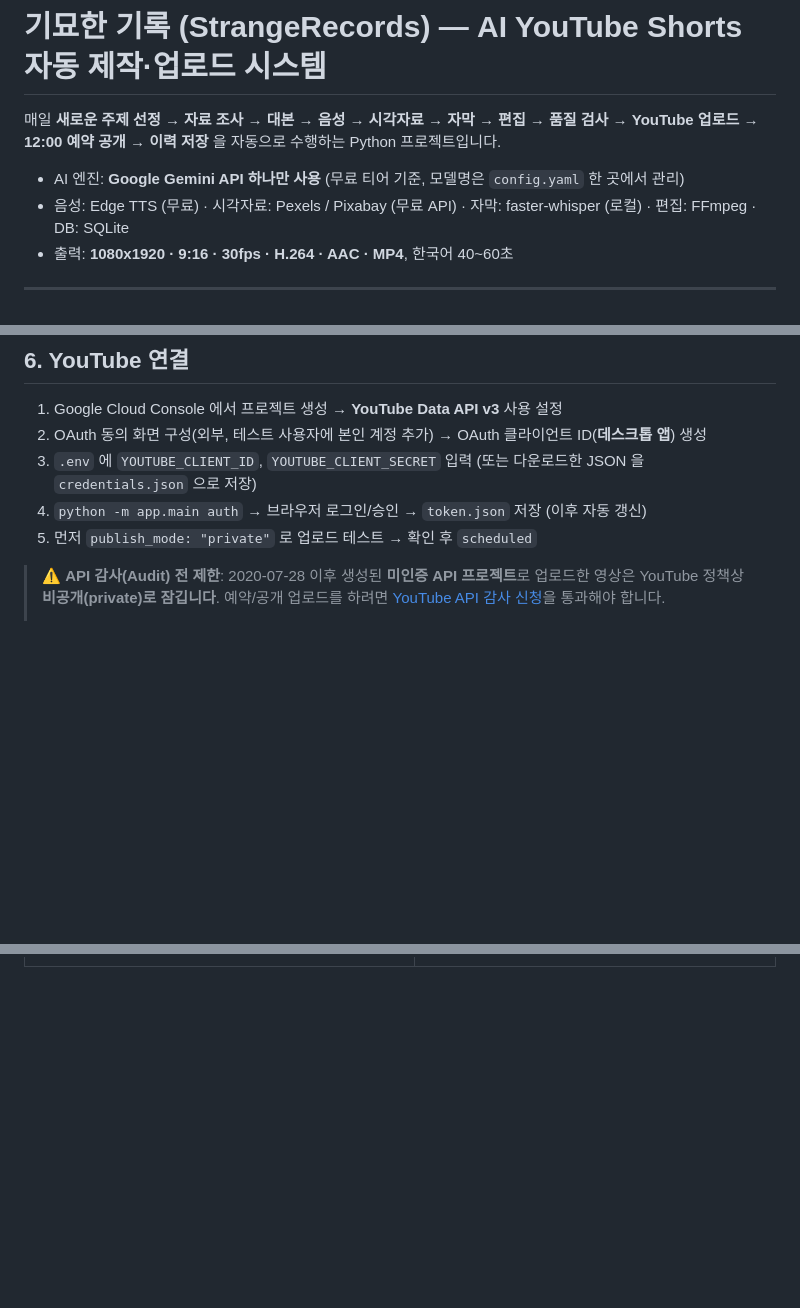
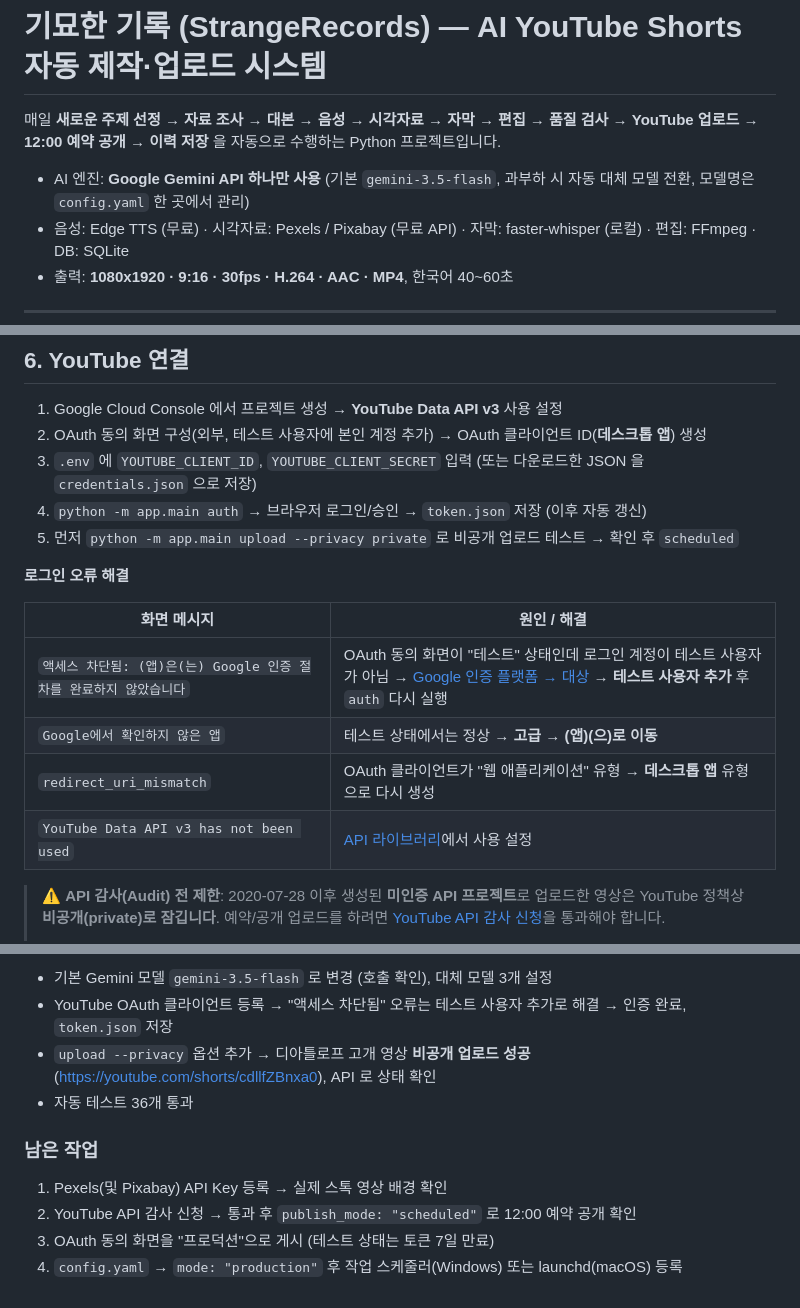
Before and after one commit to Logic-Phantom/StrangeRecords, a Markdown page: README.md, 3 parts joined by grey strips. Drawn GitHub-style; blank space fills up the shorter version.

Commit message:
docs: README 작업 내역, YouTube 로그인 오류 해결, 체크리스트 갱신
Co-Authored-By: Claude Opus 5.5 <noreply@anthropic.com>

```diff
--- a/README.md
+++ b/README.md
@@ -2,7 +2,7 @@
 
 매일 **새로운 주제 선정 → 자료 조사 → 대본 → 음성 → 시각자료 → 자막 → 편집 → 품질 검사 → YouTube 업로드 → 12:00 예약 공개 → 이력 저장** 을 자동으로 수행하는 Python 프로젝트입니다.
 
-- AI 엔진: **Google Gemini API 하나만 사용** (무료 티어 기준, 모델명은 `config.yaml` 한 곳에서 관리)
+- AI 엔진: **Google Gemini API 하나만 사용** (기본 `gemini-3.5-flash`, 과부하 시 자동 대체 모델 전환, 모델명은 `config.yaml` 한 곳에서 관리)
 - 음성: Edge TTS (무료) · 시각자료: Pexels / Pixabay (무료 API) · 자막: faster-whisper (로컬) · 편집: FFmpeg · DB: SQLite
 - 출력: **1080x1920 · 9:16 · 30fps · H.264 · AAC · MP4**, 한국어 40~60초
 
@@ -103,7 +105,16 @@ youtube:
 2. OAuth 동의 화면 구성(외부, 테스트 사용자에 본인 계정 추가) → OAuth 클라이언트 ID(**데스크톱 앱**) 생성
 3. `.env` 에 `YOUTUBE_CLIENT_ID`, `YOUTUBE_CLIENT_SECRET` 입력 (또는 다운로드한 JSON 을 `credentials.json` 으로 저장)
 4. `python -m app.main auth` → 브라우저 로그인/승인 → `token.json` 저장 (이후 자동 갱신)
-5. 먼저 `publish_mode: "private"` 로 업로드 테스트 → 확인 후 `scheduled`
+5. 먼저 `python -m app.main upload --privacy private` 로 비공개 업로드 테스트 → 확인 후 `scheduled`
+
+**로그인 오류 해결**
+
+| 화면 메시지 | 원인 / 해결 |
+|---|---|
+| `액세스 차단됨: (앱)은(는) Google 인증 절차를 완료하지 않았습니다` | OAuth 동의 화면이 "테스트" 상태인데 로그인 계정이 테스트 사용자가 아님 → [Google 인증 플랫폼 → 대상](https://console.cloud.google.com/auth/audience) → **테스트 사용자 추가** 후 `auth` 다시 실행 |
+| `Google에서 확인하지 않은 앱` | 테스트 상태에서는 정상 → **고급 → (앱)(으)로 이동** |
+| `redirect_uri_mismatch` | OAuth 클라이언트가 "웹 애플리케이션" 유형 → **데스크톱 앱** 유형으로 다시 생성 |
+| `YouTube Data API v3 has not been used` | [API 라이브러리](https://console.cloud.google.com/apis/library/youtube.googleapis.com)에서 사용 설정 |
 
 > ⚠️ **API 감사(Audit) 전 제한**: 2020-07-28 이후 생성된 **미인증 API 프로젝트**로 업로드한 영상은 YouTube 정책상 **비공개(private)로 잠깁니다**. 예약/공개 업로드를 하려면 [YouTube API 감사 신청](https://support.google.com/youtube/contact/yt_api_form)을 통과해야 합니다.
 >
@@ -208,0 +261,11 @@ python -m app.main test --offline    # 실제 TTS/Whisper/FFmpeg 로 59초 샘
+- 기본 Gemini 모델 `gemini-3.5-flash` 로 변경 (호출 확인), 대체 모델 3개 설정
+- YouTube OAuth 클라이언트 등록 → "액세스 차단됨" 오류는 테스트 사용자 추가로 해결 → 인증 완료, `token.json` 저장
+- `upload --privacy` 옵션 추가 → 디아틀로프 고개 영상 **비공개 업로드 성공** (https://youtube.com/shorts/cdllfZBnxa0), API 로 상태 확인
+- 자동 테스트 36개 통과
+
+### 남은 작업
+
+1. Pexels(및 Pixabay) API Key 등록 → 실제 스톡 영상 배경 확인
+2. YouTube API 감사 신청 → 통과 후 `publish_mode: "scheduled"` 로 12:00 예약 공개 확인
+3. OAuth 동의 화면을 "프로덕션"으로 게시 (테스트 상태는 토큰 7일 만료)
+4. `config.yaml` → `mode: "production"` 후 작업 스케줄러(Windows) 또는 launchd(macOS) 등록
```
Also changed, not shown: other parts of README.md (+50 -7 lines).
